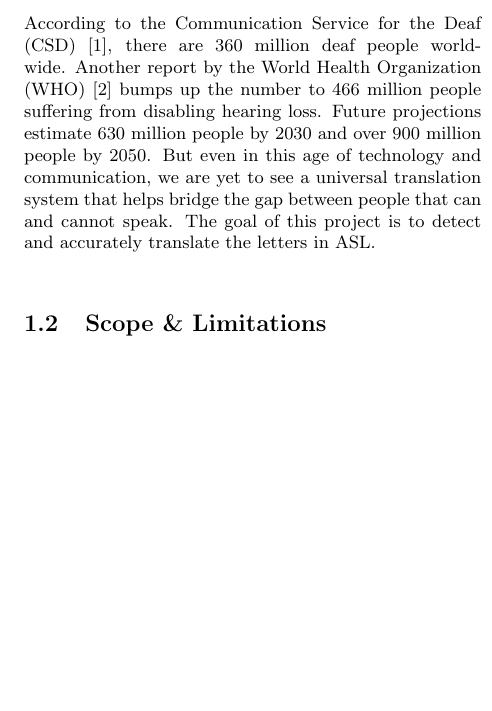
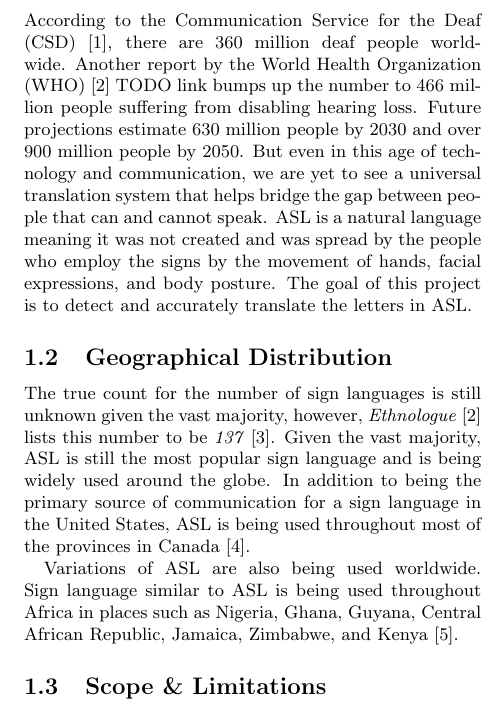
Before and after one commit to Mohammed-Shoaib/ASL-Fingerspelling, a LaTeX paper (research/main.tex): part of one column of page 2 of 8, cut so that both start at the same text, the shorter picture padded with empty space. Compiled offline with pdfLaTeX.

Commit message:
Add subsection 1.2 on geographical distribution

```diff
--- a/research/main.tex
+++ b/research/main.tex
@@ -55,13 +55,29 @@ computer vision}
 
 \subsection{Background}
 According to the \gls{csd} \cite{csd}, there are 360 million deaf people
-worldwide. Another report by the \gls{who} [2] bumps up the number to 466
+worldwide. Another report by the \gls{who} [2] TODO link bumps up the number to 466
 million people suffering from disabling hearing loss. Future projections
 estimate 630 million people by 2030 and over 900 million people by 2050.
 But even in this age of technology and communication, we are yet to see a
 universal translation system that helps bridge the gap between people that
-can and cannot speak. The goal of this project is to detect and accurately
-translate the letters in \gls{asl}.
+can and cannot speak. \gls{asl} is a natural language meaning it was not
+created and was spread by the people who employ the signs by the movement of
+hands, facial expressions, and body posture. The goal of this project is to
+detect and accurately translate the letters in \gls{asl}.
+
+\subsection{Geographical Distribution}
+The true count for the number of sign languages is still unknown given the
+vast majority, however, \textit{Ethnologue} \cite{ethnologue} lists this
+number to be \textit{137} \cite{fenlon2015sign}. Given the vast majority,
+\gls{asl} is still the most popular sign language and is being widely used
+around the globe. In addition to being the primary source of communication for
+a sign language in the United States, \gls{asl} is being used throughout most
+of the provinces in Canada \cite{al2010sign}.
+
+Variations of \gls{asl} are also being used worldwide. Sign language
+similar to \gls{asl} is being used throughout Africa in places such as
+Nigeria, Ghana, Guyana, Central African Republic, Jamaica, Zimbabwe, and
+Kenya \cite{nyst2010sign}.
 
 \subsection{Scope \& Limitations}
 % (TODO: do we want to add acronyms for US & UK?)
```
Also changed, not shown: research/main.tex (4 more changed lines).
